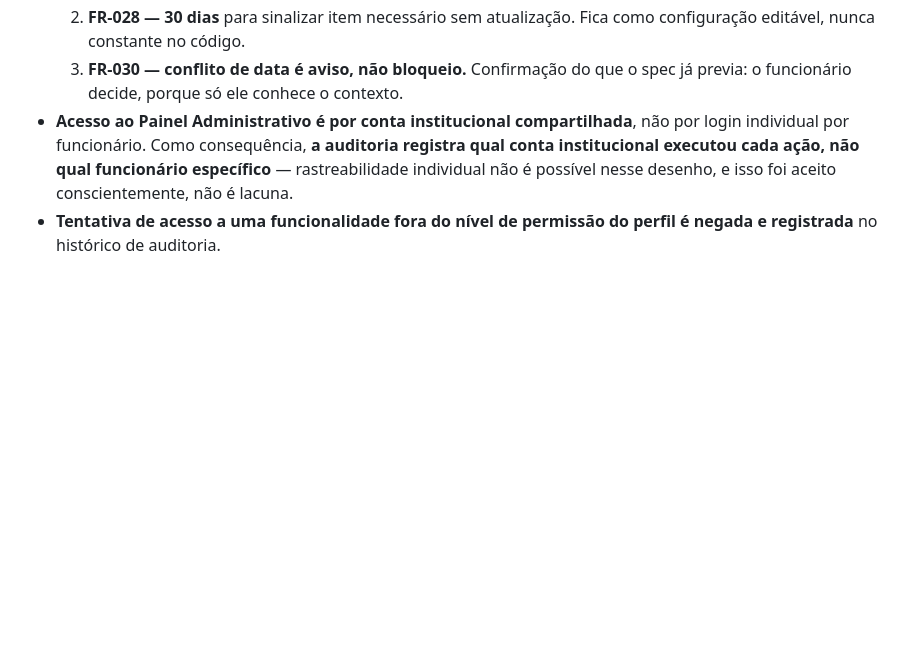
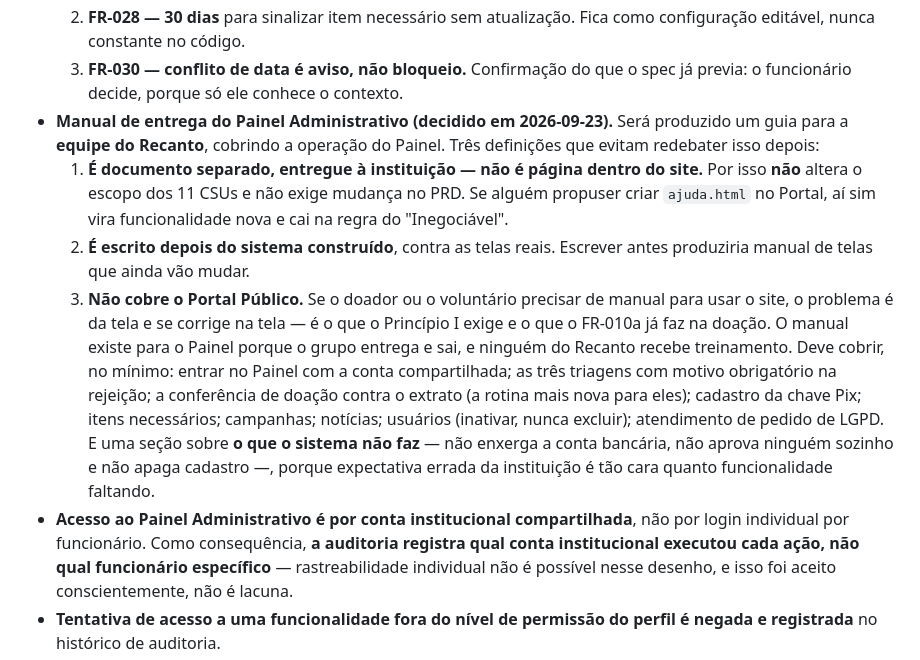
Before and after one commit to juAfonso/TCC-Recanto-dos-Velhinhos, a Markdown page: CLAUDE.md, the part around the change. Drawn GitHub-style; blank space fills up the shorter version.

Commit message:
Registra a decisao sobre o manual de entrega do Painel
O grupo vai produzir um guia de uso para a equipe do Recanto. Ficam
registradas as tres definicoes que evitam redebater o assunto: e documento
separado e nao pagina no site (logo, nao altera os 11 CSUs nem exige
mudanca no PRD); e escrito depois do sistema pronto, contra telas reais; e
cobre apenas o Painel Administrativo.

O Portal Publico fica de fora de proposito: se o visitante precisar de
manual para doar ou se voluntariar, o problema e da tela e se corrige na
tela, conforme o Principio I e o FR-010a. O manual existe para o Painel
porque o grupo entrega e sai, sem treinar ninguem.

Co-Authored-By: Claude Opus 5 <noreply@anthropic.com>

```diff
--- a/CLAUDE.md
+++ b/CLAUDE.md
@@ -218,6 +218,28 @@ paralelo.
      Fica como configuração editável, nunca constante no código.
   3. **FR-030 — conflito de data é aviso, não bloqueio.** Confirmação do que o
      spec já previa: o funcionário decide, porque só ele conhece o contexto.
+- **Manual de entrega do Painel Administrativo (decidido em 2026-09-23).**
+  Será produzido um guia para a **equipe do Recanto**, cobrindo a operação do
+  Painel. Três definições que evitam redebater isso depois:
+  1. **É documento separado, entregue à instituição — não é página dentro do
+     site.** Por isso **não** altera o escopo dos 11 CSUs e não exige mudança
+     no PRD. Se alguém propuser criar `ajuda.html` no Portal, aí sim vira
+     funcionalidade nova e cai na regra do "Inegociável".
+  2. **É escrito depois do sistema construído**, contra as telas reais.
+     Escrever antes produziria manual de telas que ainda vão mudar.
+  3. **Não cobre o Portal Público.** Se o doador ou o voluntário precisar de
+     manual para usar o site, o problema é da tela e se corrige na tela — é
+     o que o Princípio I exige e o que o FR-010a já faz na doação. O manual
+     existe para o Painel porque o grupo entrega e sai, e ninguém do Recanto
+     recebe treinamento.
+  Deve cobrir, no mínimo: entrar no Painel com a conta compartilhada; as três
+  triagens com motivo obrigatório na rejeição; a conferência de doação contra
+  o extrato (a rotina mais nova para eles); cadastro da chave Pix; itens
+  necessários; campanhas; notícias; usuários (inativar, nunca excluir);
+  atendimento de pedido de LGPD. E uma seção sobre **o que o sistema não
+  faz** — não enxerga a conta bancária, não aprova ninguém sozinho e não
+  apaga cadastro —, porque expectativa errada da instituição é tão cara
+  quanto funcionalidade faltando.
 - **Acesso ao Painel Administrativo é por conta institucional compartilhada**,
   não por login individual por funcionário. Como consequência, **a auditoria
   registra qual conta institucional executou cada ação, não qual funcionário
```
